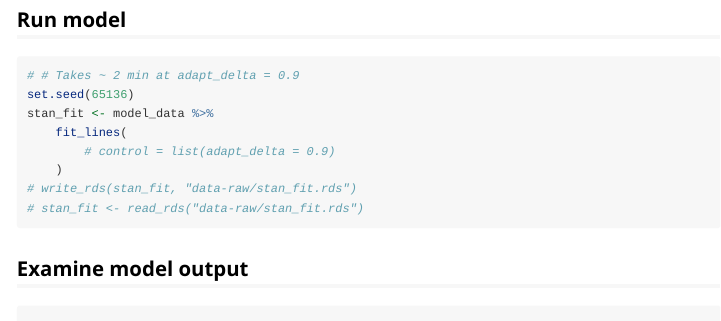
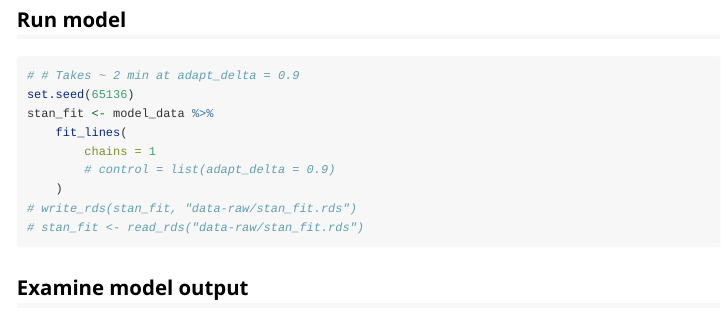
Before and after one commit to lucasnell/pseudogameofclones, an R Markdown document (vignettes/estimate_pars.Rmd): the page in a window 1100 px wide, from 800 px down. Rendered offline with R 4.5, knitr and Pandoc, with nearby package versions; some code elsewhere in the file could not run offline; common packages that the code uses without loading them are loaded.

```diff
--- a/vignettes/estimate_pars.Rmd
+++ b/vignettes/estimate_pars.Rmd
@@ -64,6 +64,7 @@
 set.seed(65136)
 stan_fit <- model_data %>%
     fit_lines(
+        chains = 1
         # control = list(adapt_delta = 0.9)
     )
 # write_rds(stan_fit, "data-raw/stan_fit.rds")
```
Also changed, not shown: 2 other files.
